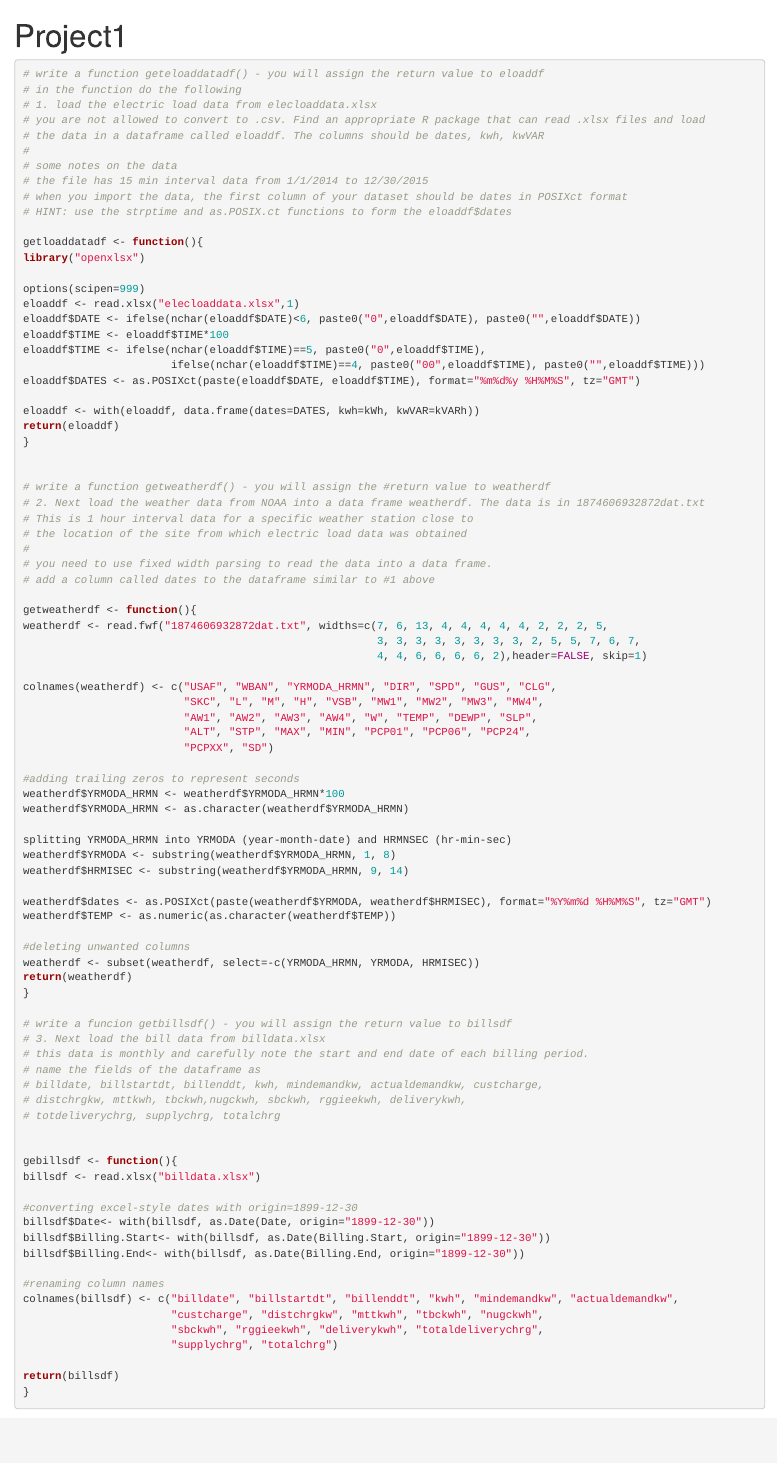
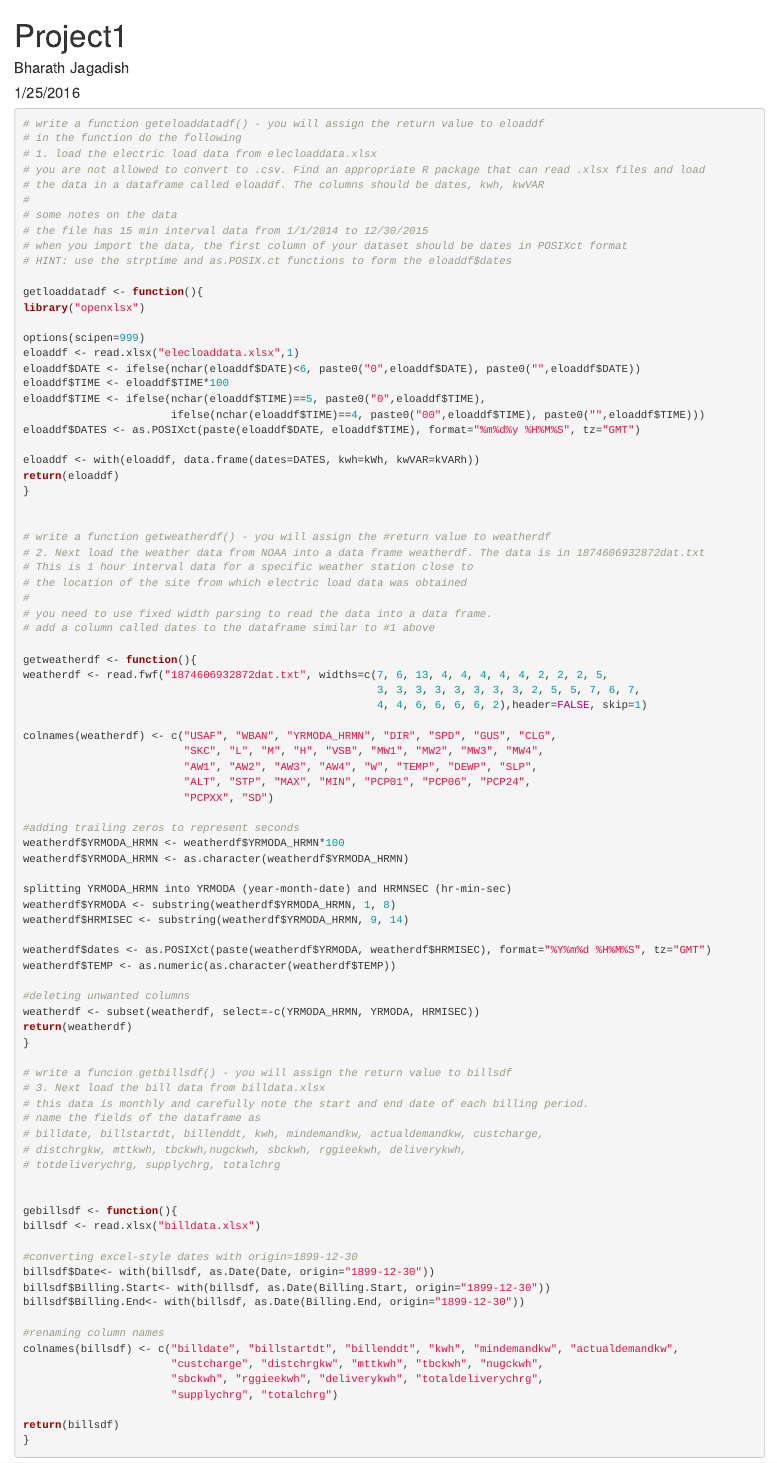
Before and after one commit to Bharath-J/DataScienceProject1, an R Markdown document (project1.rmd): the page in a window 1100 px wide, from its top. Rendered offline with R 4.5, knitr and Pandoc, with nearby package versions; some code elsewhere in the file could not run offline; long lines of code are wrapped.

Commit message:
final commit

````diff
--- a/project1.rmd
+++ b/project1.rmd
@@ -1,6 +1,8 @@
 ---
 title: "Project1"
 output: html_document
+author: Bharath Jagadish
+date: 1/25/2016
 ---
 ```{r}
 # write a function geteloaddatadf() - you will assign the return value to eloaddf
````
